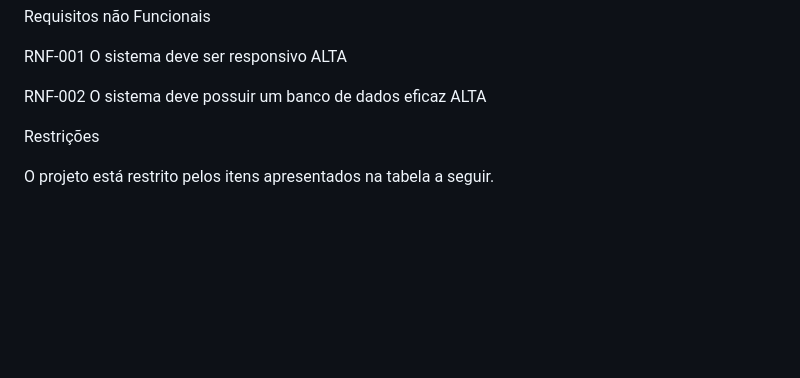
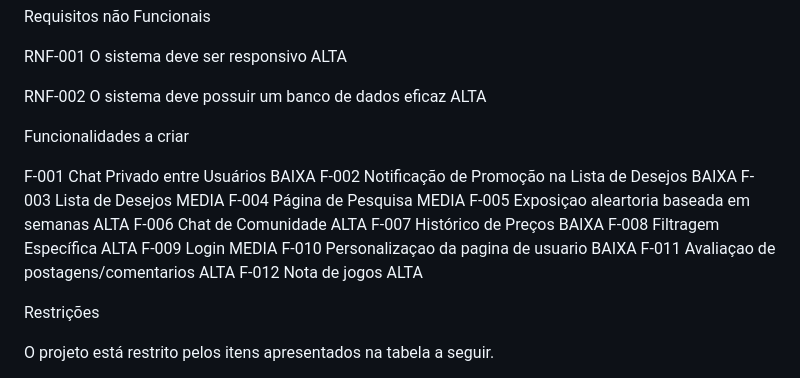
Before and after one commit to Danilo2601/TI2-2023-2-GamesPS, a Markdown page: docs/relatorio/Relatório Técnico.md, the part around the change. Drawn GitHub-style; blank space fills up the shorter version.

```diff
--- a/docs/relatorio/Relatório Técnico.md
+++ b/docs/relatorio/Relatório Técnico.md
@@ -157,6 +157,22 @@ RNF-001 O sistema deve ser responsivo ALTA
 
 RNF-002 O sistema deve possuir um banco de dados eficaz ALTA
 
+
+Funcionalidades a criar
+
+F-001 Chat Privado entre Usuários BAIXA
+F-002 Notificação de Promoção na Lista de Desejos BAIXA
+F-003 Lista de Desejos MEDIA
+F-004 Página de Pesquisa MEDIA
+F-005 Exposiçao aleartoria baseada em semanas ALTA
+F-006 Chat de Comunidade ALTA
+F-007 Histórico de Preços BAIXA
+F-008 Filtragem Específica ALTA
+F-009 Login MEDIA
+F-010 Personalizaçao da pagina de usuario BAIXA
+F-011 Avaliaçao de postagens/comentarios ALTA
+F-012 Nota de jogos ALTA
+
 Restrições
 
 O projeto está restrito pelos itens apresentados na tabela a seguir.
```
